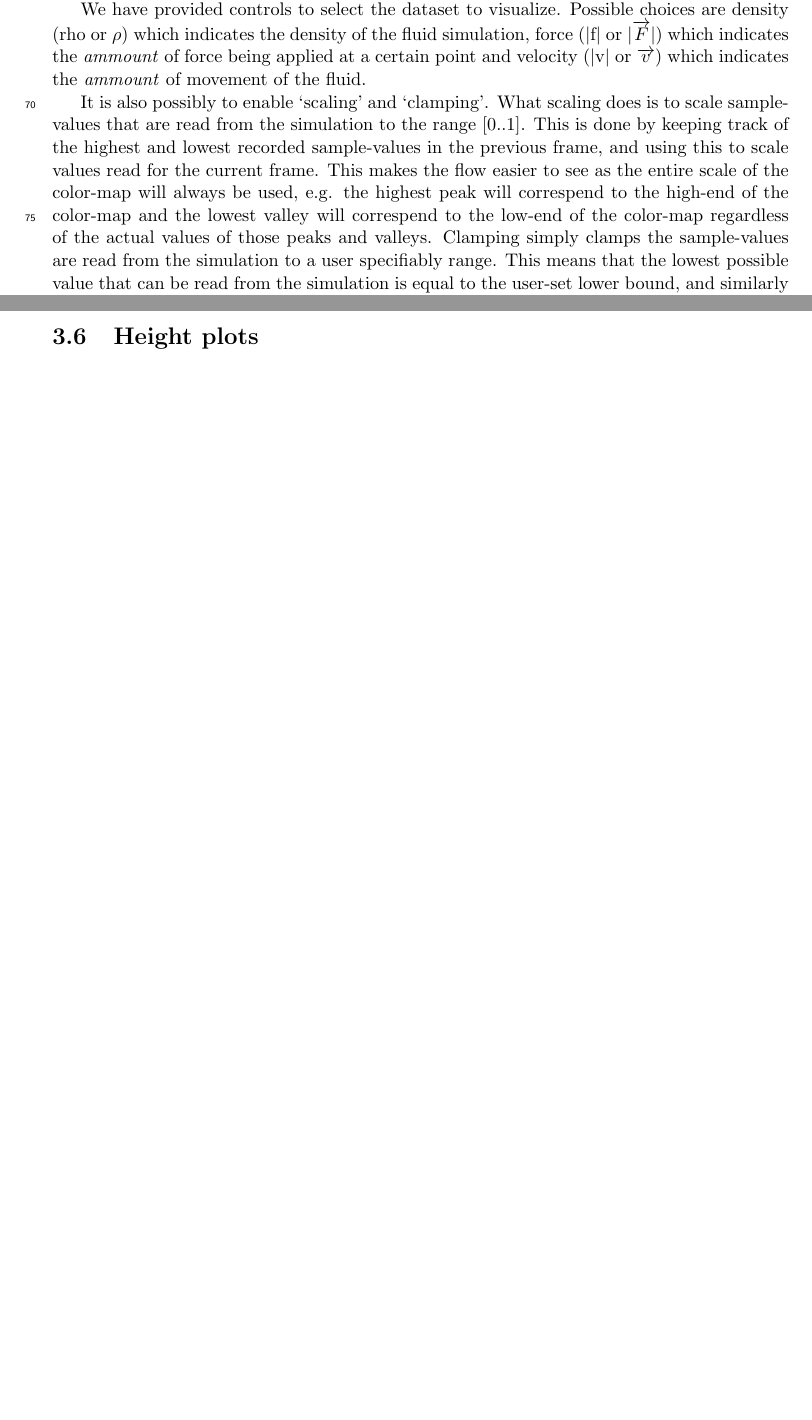
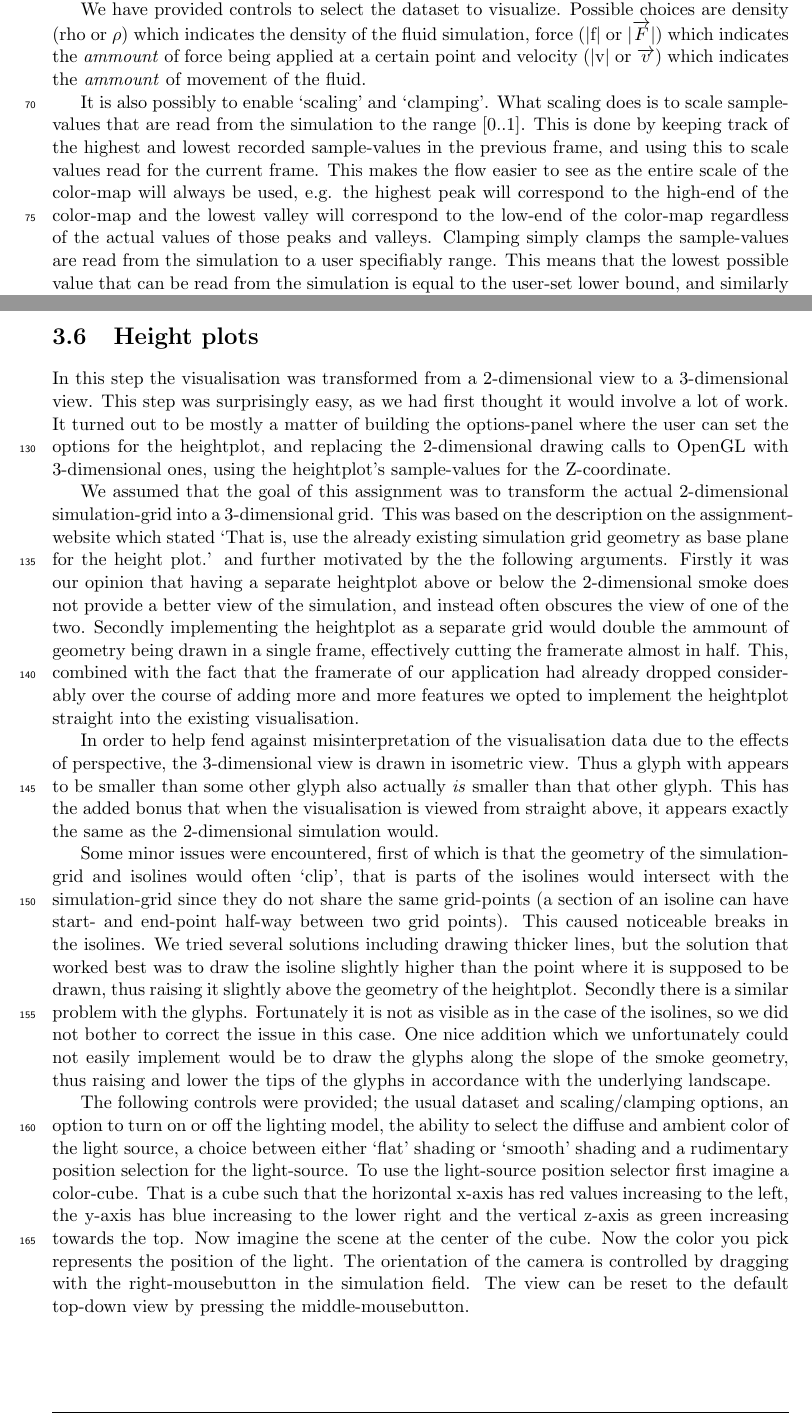
Before and after one commit to rzel/jbomber2, a LaTeX document (jsmoke/report/report.tex): two parts of pages 7 and 12 of 14 before the commit and two parts of pages 7 and 12 of 15 after it, joined at a grey line, cut so that both start at the same text, the shorter picture padded with empty space. Compiled offline with pdfLaTeX.

Commit message:
stukje over heightplot

```diff
--- a/jsmoke/report/report.tex
+++ b/jsmoke/report/report.tex
@@ -57,7 +57,7 @@
 
 		We have provided controls to select the dataset to visualize. Possible choices are density (rho or $\rho$) which indicates the density of the fluid simulation, force ($|$f$|$ or $|\overrightarrow{F}|$) which indicates the \emph{ammount} of force being applied at a certain point and velocity ($|$v$|$ or $\overrightarrow{v}$) which indicates the \emph{ammount} of movement of the fluid.
 
-		It is also possibly to enable `scaling' and `clamping'. What scaling does is to scale sample-values that are read from the simulation to the range $[0..1]$. This is done by keeping track of the highest and lowest recorded sample-values in the previous frame, and using this to scale values read for the current frame. This makes the flow easier to see as the entire scale of the color-map will always be used, e.g. the highest peak will correspend to the high-end of the color-map and the lowest valley will correspend to the low-end of the color-map regardless of the actual values of those peaks and valleys.
+		It is also possibly to enable `scaling' and `clamping'. What scaling does is to scale sample-values that are read from the simulation to the range $[0..1]$. This is done by keeping track of the highest and lowest recorded sample-values in the previous frame, and using this to scale values read for the current frame. This makes the flow easier to see as the entire scale of the color-map will always be used, e.g. the highest peak will correspond to the high-end of the color-map and the lowest valley will correspond to the low-end of the color-map regardless of the actual values of those peaks and valleys.
 		Clamping simply clamps the sample-values are read from the simulation to a user specifiably range. This means that the lowest possible value that can be read from the simulation is equal to the user-set lower bound, and similarly so for the highest possible value.
 		Note that clamping is applied before scaling, allowing for the option to use the entire range of the color-map to visualize just a part of the sample-values generated by the simulation.
 
@@ -100,6 +100,17 @@
 		\end{figure}
 		\clearpage
 	\section{Height plots}
+		In this step the visualisation was transformed from a 2-dimensional view to a 3-dimensional view. This step was surprisingly easy, as we had first thought it would involve a lot of work. It turned out to be mostly a matter of building the options-panel where the user can set the options for the heightplot, and replacing the 2-dimensional drawing calls to OpenGL with 3-dimensional ones, using the heightplot's sample-values for the Z-coordinate.
+
+		We assumed that the goal of this assignment was to transform the actual 2-dimensional simulation-grid into a 3-dimensional grid. This was based on the description on the assignment-website which stated `That is, use the already existing simulation grid geometry as base plane for the height plot.' and further motivated by the the following arguments. Firstly it was our opinion that having a separate heightplot above or below the 2-dimensional smoke does not provide a better view of the simulation, and instead often obscures the view of one of the two. Secondly implementing the heightplot as a separate grid would double the ammount of geometry being drawn in a single frame, effectively cutting the framerate almost in half. This, combined with the fact that the framerate of our application had already dropped considerably over the course of adding more and more features we opted to implement the heightplot straight into the existing visualisation.
+
+		In order to help fend against misinterpretation of the visualisation data due to the effects of perspective, the 3-dimensional view is drawn in isometric view. Thus a glyph with appears to be smaller than some other glyph also actually \emph{is} smaller than that other glyph. This has the added bonus that when the visualisation is viewed from straight above, it appears exactly the same as the 2-dimensional simulation would.
+
+		Some minor issues were encountered, first of which is that the geometry of the simulation-grid and isolines would often `clip', that is parts of the isolines would intersect with the simulation-grid since they do not share the same grid-points (a section of an isoline can have start- and end-point half-way between two grid points). This caused noticeable breaks in the isolines. We tried several solutions including drawing thicker lines, but the solution that worked best was to draw the isoline slightly higher than the point where it is supposed to be drawn, thus raising it slightly above the geometry of the heightplot.
+		Secondly there is a similar problem with the glyphs. Fortunately it is not as visible as in the case of the isolines, so we did not bother to correct the issue in this case. One nice addition which we unfortunately could not easily implement would be to draw the glyphs along the slope of the smoke geometry, thus raising and lower the tips of the glyphs in accordance with the underlying landscape.
+
+		The following controls were provided; the usual dataset and scaling/clamping options, an option to turn on or off the lighting model, the ability to select the diffuse and ambient color of the light source, a choice between either `flat' shading or `smooth' shading and a rudimentary position selection for the light-source. To use the light-source position selector first imagine a color-cube. That is a cube such that the horizontal x-axis has red values increasing to the left, the y-axis has blue increasing to the lower right and the vertical z-axis as green increasing towards the top. Now imagine the scene at the center of the cube. Now the color you pick represents the position of the light.
+		The orientation of the camera is controlled by dragging with the right-mousebutton in the simulation field. The view can be reset to the default top-down view by pressing the middle-mousebutton.
 		\begin{figure}[h]
 		\centering
 		\includegraphics[scale=\imagescalefactor]{images/step6.png}
```
